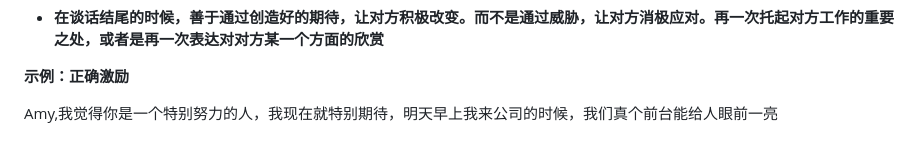
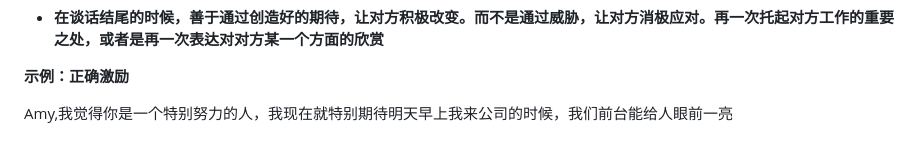
Before and after one commit to adk128/crab-gmeek.github.io, a Markdown page: backup/321表达法-3个基本功.md, the part around one of its changes. GitHub-like rendering.

```diff
--- a/backup/321表达法-3个基本功.md
+++ b/backup/321表达法-3个基本功.md
@@ -390,4 +390,4 @@ Amy，公司的前台是每个客人进来第一眼看到的，所以这里代
 
 **示例：正确激励**
 
-Amy,我觉得你是一个特别努力的人，我现在就特别期待，明天早上我来公司的时候，我们真个前台能给人眼前一亮
+Amy,我觉得你是一个特别努力的人，我现在就特别期待明天早上我来公司的时候，我们前台能给人眼前一亮
```
Also changed, not shown: other parts of backup/321表达法-3个基本功.md (+1 -1 lines).
